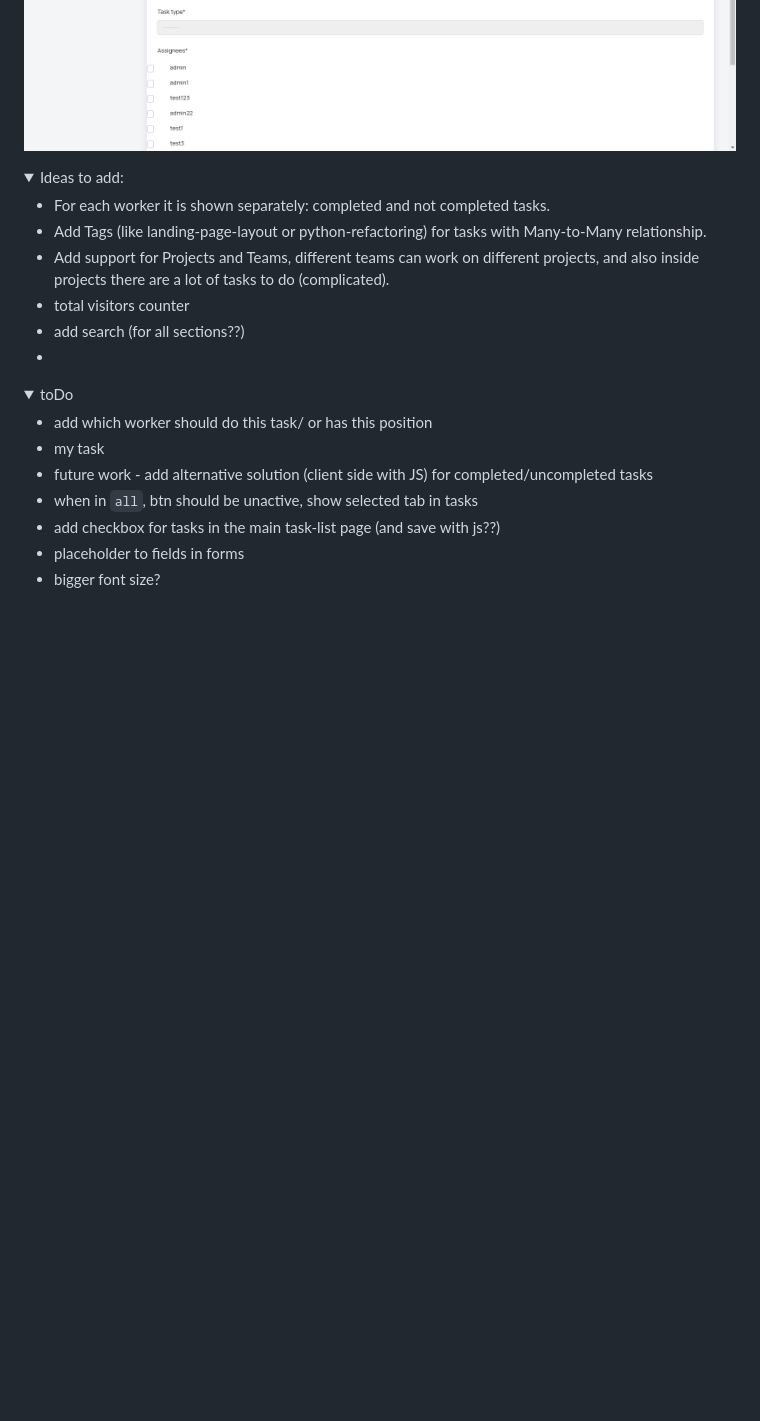
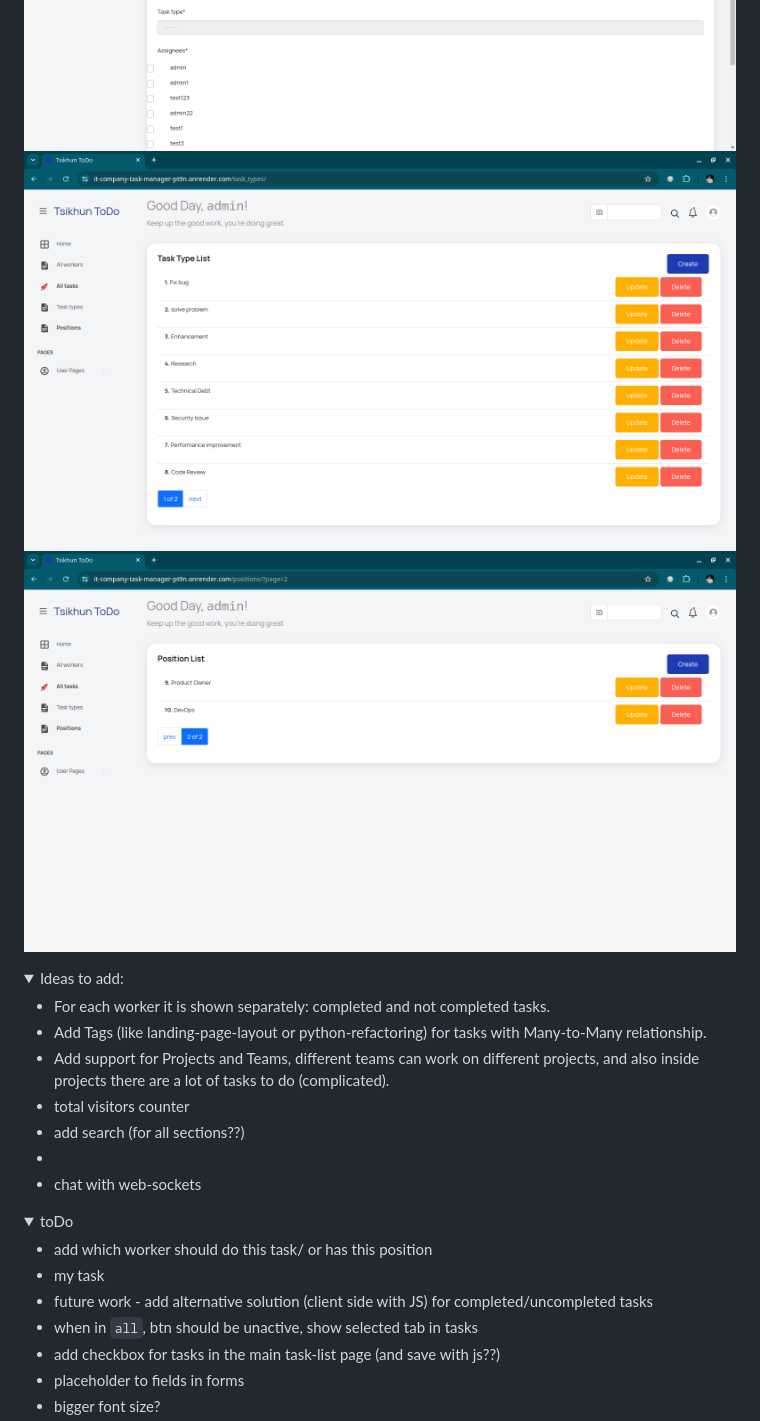
Before and after one commit to AlexTsikhun/it-company-task-manager, a Markdown page: README.md, the part around the change printed below. GitHub-like rendering; pictures changed too: images/positions.png (added), images/task_types.png (added); folded sections open; blank space fills up the shorter version.

```diff
--- a/README.md
+++ b/README.md
@@ -49,6 +51,8 @@
 ![detail_worker.png](images/detail_worker.png)
 ![tasks.png](images/tasks.png)
 ![create_task.png](images/create_task.png)
+![task_types.png](images/task_types.png)
+![positions.png](images/positions.png)
 
 <details style="border: 1px solid #ccc; padding: 10px; margin-bottom: 10px">
 <summary style="font-size: 1.17em; font-weight: bold;">Ideas to add:</summary>
@@ -59,6 +63,7 @@
 - total visitors counter
 - add search (for all sections??)
 -
+- chat with web-sockets
 </details>
 
 <details style="border: 1px solid #ccc; padding: 10px; margin-bottom: 10px">
```
Also changed, not shown: other parts of README.md (+3 -1 lines), images/index.png, images/tasks.png, images/workers.png.
